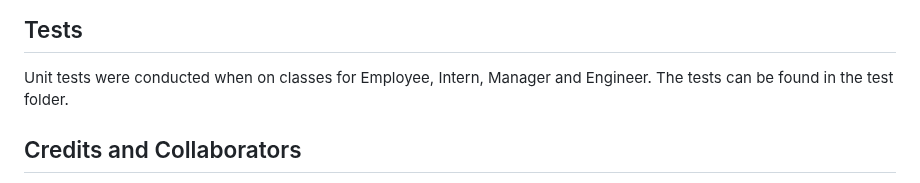
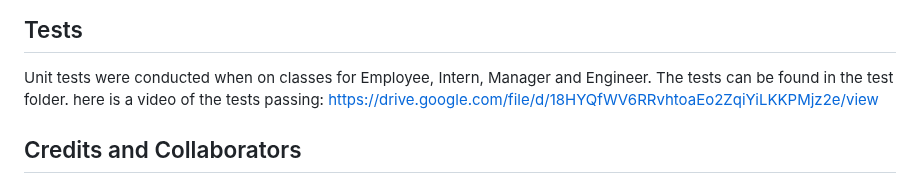
Before and after one commit to phadeline/profile-generator, a Markdown page: README.md, the part around the change. Drawn GitHub-style.

```diff
--- a/README.md
+++ b/README.md
@@ -52,6 +52,7 @@ The user is required to have installed inquirer package version 8.2.4 and Node.j
 
 ## Tests
 Unit tests were conducted when on classes for Employee, Intern, Manager and Engineer. The tests can be found in the test folder.
+here is a video of the tests passing: https://drive.google.com/file/d/18HYQfWV6RRvhtoaEo2ZqiYiLKKPMjz2e/view
 
 
 ## Credits and Collaborators
```
